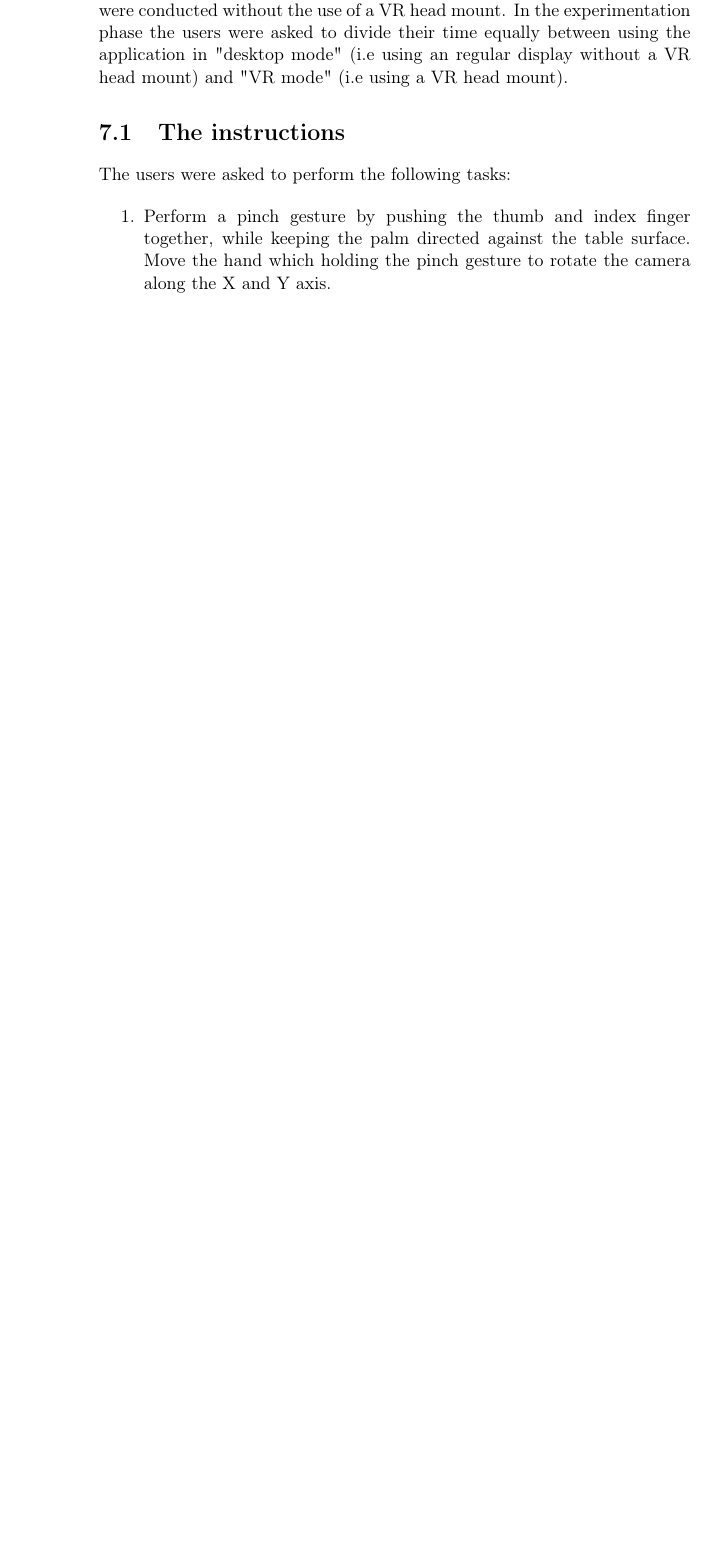
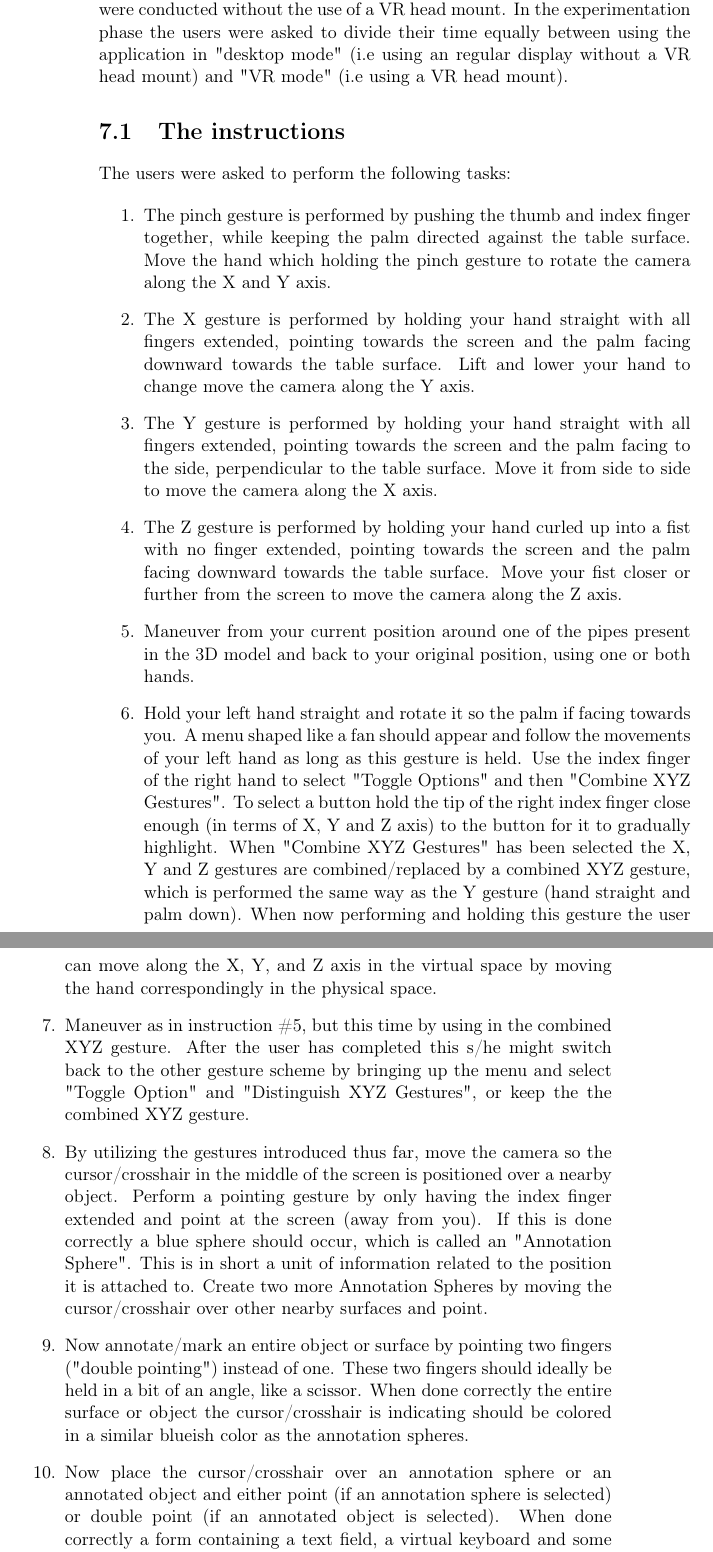
Before and after one commit to Aalsaunet/VRDesignReviewApplication, a LaTeX thesis (main/master.tex, which reads 5-evaluation/1-instructions.tex): part of page 38 of 41 before the commit and two parts of pages 38 and 39 of 43 after it, the two joined at a grey line, cut so that both start at the same text, the shorter picture padded with empty space. Compiled offline with pdfLaTeX; a LaTeX package or settings file that is missing is left out.

Commit message:
Added the rest of the test session instructions

```diff
--- a/5-evaluation/1-instructions.tex
+++ b/5-evaluation/1-instructions.tex
@@ -34,5 +34,38 @@ the users were asked to divide their time equally between using the application
 The users were asked to perform the following tasks:
 
 \begin{enumerate}
-    \item Perform a pinch gesture by pushing the thumb and index finger together, while keeping the palm directed against the table surface.
+    \item The pinch gesture is performed by pushing the thumb and index finger together, while keeping the palm directed against the table surface.
           Move the hand which holding the pinch gesture to rotate the camera along the X and Y axis.
+
+    \item The X gesture is performed by holding your hand straight with all fingers extended, pointing towards the screen and the palm facing downward towards the table surface.
+          Lift and lower your hand to change move the camera along the Y axis.
+
+    \item The Y gesture is performed by holding your hand straight with all fingers extended, pointing towards the screen and the palm facing to the side,
+          perpendicular to the table surface.
+          Move it from side to side to move the camera along the X axis.
+
+    \item The Z gesture is performed by holding your hand curled up into a fist with no finger extended, pointing towards the screen and the palm facing downward towards the table surface.
+          Move your fist closer or further from the screen to move the camera along the Z axis.
+
+    \item Maneuver from your current position around one of the pipes present in the 3D model and back to your original position, using one or both hands.
+
+    \item Hold your left hand straight and rotate it so the palm if facing towards you. A menu shaped like a fan should appear and follow the movements of your left hand as long as
+          this gesture is held. Use the index finger of the right hand to select "Toggle Options" and then "Combine XYZ Gestures".
+          To select a button hold the tip of the right index finger close enough (in terms of X, Y and Z axis) to the button for it to gradually highlight.
+          When "Combine XYZ Gestures" has been selected the X, Y and Z gestures are combined/replaced by a combined XYZ gesture, which is performed the same way as the Y gesture
+          (hand straight and palm down). When now performing and holding this gesture the user can move along the X, Y, and Z axis in the virtual space by moving the hand
+          correspondingly in the physical space.
+
+    \item Maneuver as in instruction \#5, but this time by using in the combined XYZ gesture. After the user has completed this s/he might switch back to the other gesture scheme
+          by bringing up the menu and select "Toggle Option" and "Distinguish XYZ Gestures", or keep the the combined XYZ gesture.
+
+    \item By utilizing the gestures introduced thus far, move the camera so the cursor/crosshair in the middle of the screen is positioned over a nearby object.
+          Perform a pointing gesture by only having the index finger extended and point at the screen (away from you). If this is done correctly a blue sphere should occur, which
+          is called an "Annotation Sphere". This is in short a unit of information related to the position it is attached to. Create two more Annotation Spheres by moving the
+          cursor/crosshair over other nearby surfaces and point.
+
+    \item Now annotate/mark an entire object or surface by pointing two fingers ("double pointing") instead of one. These two fingers should ideally be held in a bit of an angle, like a scissor.
+          When done correctly the entire surface or object the cursor/crosshair is indicating should be colored in a similar blueish color as the annotation spheres.
+
+    \item Now place the cursor/crosshair over an annotation sphere or an annotated object and either point (if an annotation sphere is selected) or double point (if an annotated
+          object is selected). When done correctly a form containing a text field, a virtual keyboard and some buttons should be displayed.
```
Also changed, not shown: main/master.pdf, 5-evaluation/1-instructions.tex (10 more changed lines).
